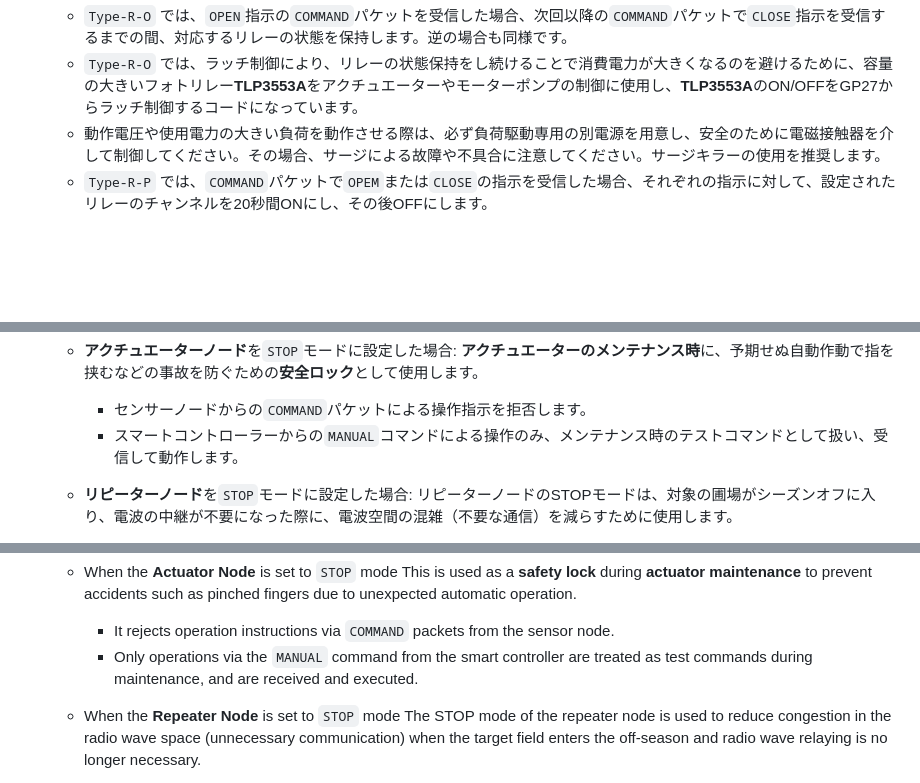
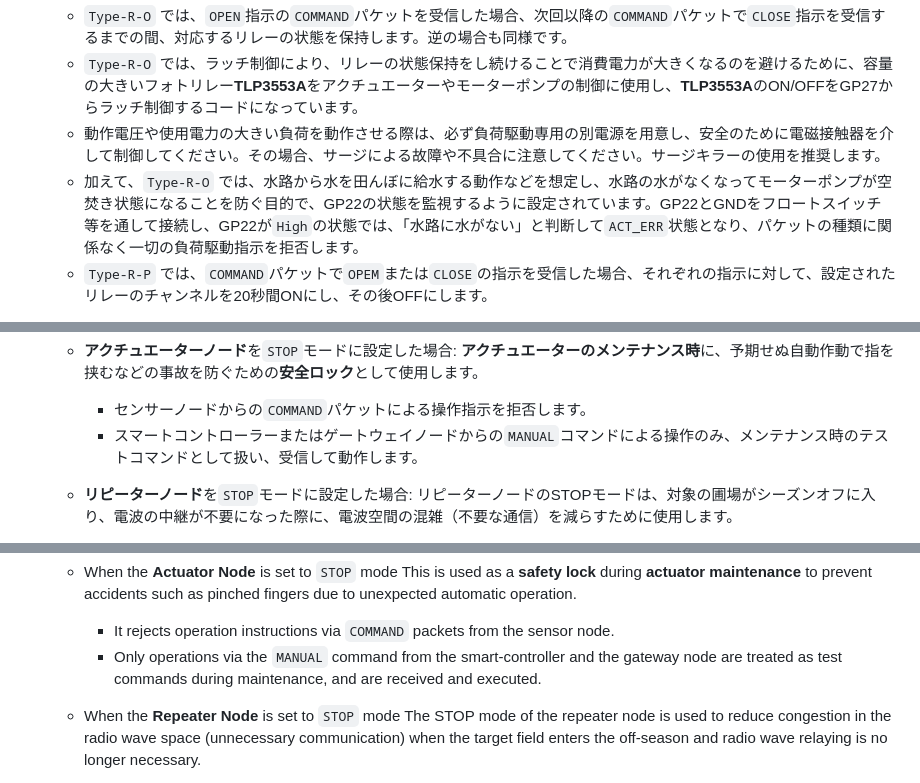
Before and after one commit to greenrice-wtnb/AgriSynapse, a Markdown page: README.md, 3 parts joined by grey strips. Drawn GitHub-style; blank space fills up the shorter version.

```diff
--- a/README.md
+++ b/README.md
@@ -61,6 +61,7 @@ AgriSynapseは、以下の複数のハードウェアノードとクラウドシ
    * `Type-R-O` では、`OPEN`指示の`COMMAND`パケットを受信した場合、次回以降の`COMMAND`パケットで`CLOSE`指示を受信するまでの間、対応するリレーの状態を保持します。逆の場合も同様です。
    * `Type-R-O` では、ラッチ制御により、リレーの状態保持をし続けることで消費電力が大きくなるのを避けるために、容量の大きいフォトリレー**TLP3553A**をアクチュエーターやモーターポンプの制御に使用し、**TLP3553A**のON/OFFをGP27からラッチ制御するコードになっています。
    * 動作電圧や使用電力の大きい負荷を動作させる際は、必ず負荷駆動専用の別電源を用意し、安全のために電磁接触器を介して制御してください。その場合、サージによる故障や不具合に注意してください。サージキラーの使用を推奨します。
+   * 加えて、`Type-R-O` では、水路から水を田んぼに給水する動作などを想定し、水路の水がなくなってモーターポンプが空焚き状態になることを防ぐ目的で、GP22の状態を監視するように設定されています。GP22とGNDをフロートスイッチ等を通して接続し、GP22が`High`の状態では、「水路に水がない」と判断して`ACT_ERR`状態となり、パケットの種類に関係なく一切の負荷駆動指示を拒否します。
    * `Type-R-P` では、`COMMAND`パケットで`OPEM`または`CLOSE`の指示を受信した場合、それぞれの指示に対して、設定されたリレーのチャンネルを20秒間ONにし、その後OFFにします。
 
 *  **稼働モード**について
@@ -76,7 +77,7 @@ AgriSynapseは、以下の複数のハードウェアノードとクラウドシ
    * **アクチュエーターノード**を`STOP`モードに設定した場合:
      **アクチュエーターのメンテナンス時**に、予期せぬ自動作動で指を挟むなどの事故を防ぐための**安全ロック**として使用します。
      * センサーノードからの`COMMAND`パケットによる操作指示を拒否します。
-     * スマートコントローラーからの`MANUAL`コマンドによる操作のみ、メンテナンス時のテストコマンドとして扱い、受信して動作します。
+     * スマートコントローラーまたはゲートウェイノードからの`MANUAL`コマンドによる操作のみ、メンテナンス時のテストコマンドとして扱い、受信して動作します。
    * **リピーターノード**を`STOP`モードに設定した場合:
      リピーターノードのSTOPモードは、対象の圃場がシーズンオフに入り、電波の中継が不要になった際に、電波空間の混雑（不要な通信）を減らすために使用します。
      * 中継機能の停止: 子機（センサーノード・アクチュエーターノード）からデータを受信しても、親機（ゲートウェイ）へのパケット転送（リピート）を一切行わなくなります。
@@ -169,7 +171,7 @@ For detailed setup instructions, wiring diagrams, and parts lists, please refer
    * When the **Actuator Node** is set to `STOP` mode
      This is used as a **safety lock** during **actuator maintenance** to prevent accidents such as pinched fingers due to unexpected automatic operation.
      * It rejects operation instructions via `COMMAND` packets from the sensor node.
-     * Only operations via the `MANUAL` command from the smart controller are treated as test commands during maintenance, and are received and executed.
+     * Only operations via the `MANUAL` command from the smart-controller and the gateway node are treated as test commands during maintenance, and are received and executed.
    * When the **Repeater Node** is set to `STOP` mode
      The STOP mode of the repeater node is used to reduce congestion in the radio wave space (unnecessary communication) when the target field enters the off-season and radio wave relaying is no longer necessary.
      * Suspension of relay function: Even if data is received from child devices (sensor node/actuator node), packet forwarding (repeating) to the parent device (gateway) will completely stop.
```
Also changed, not shown: other parts of README.md (+1 -0 lines).
